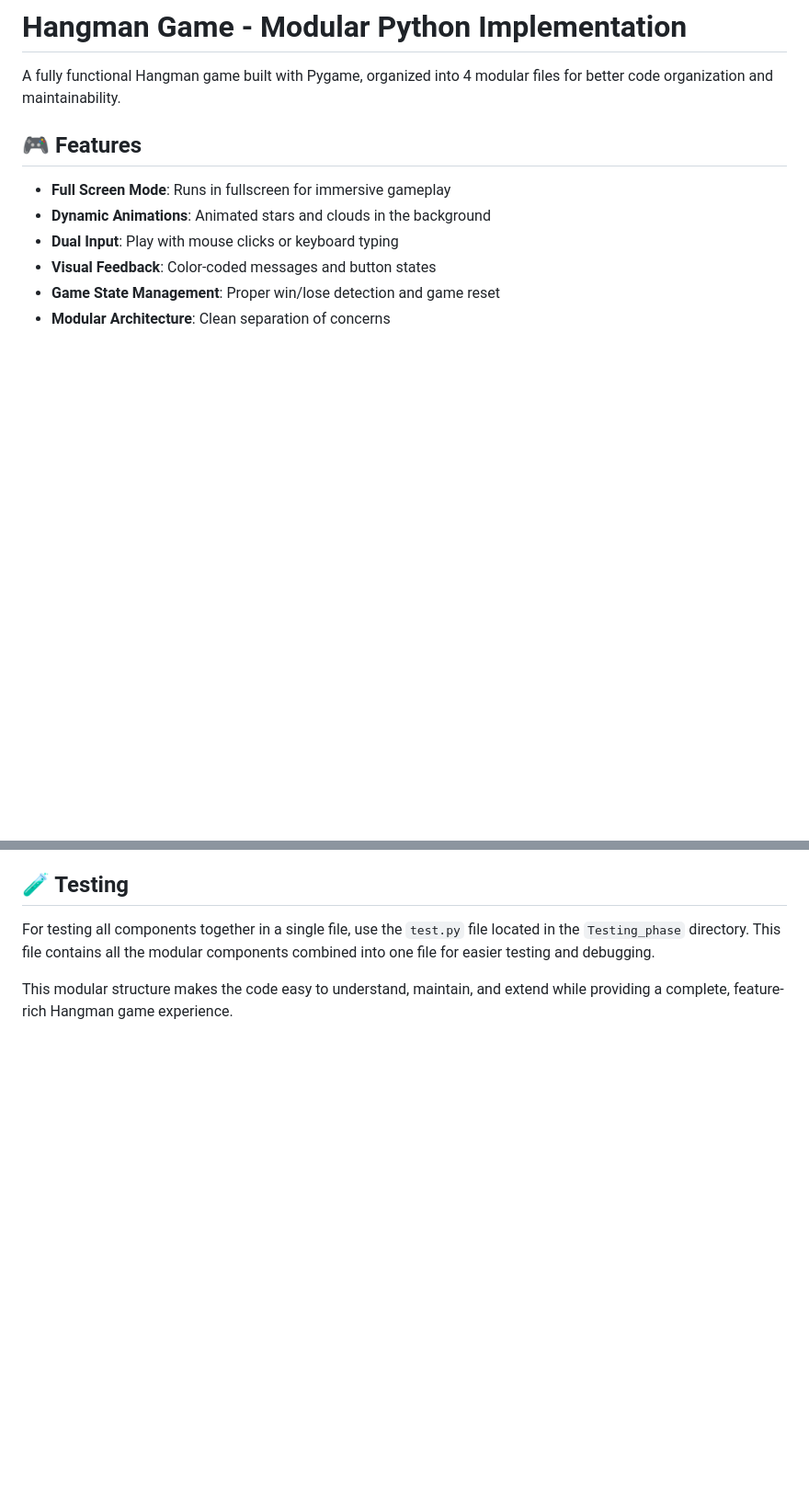
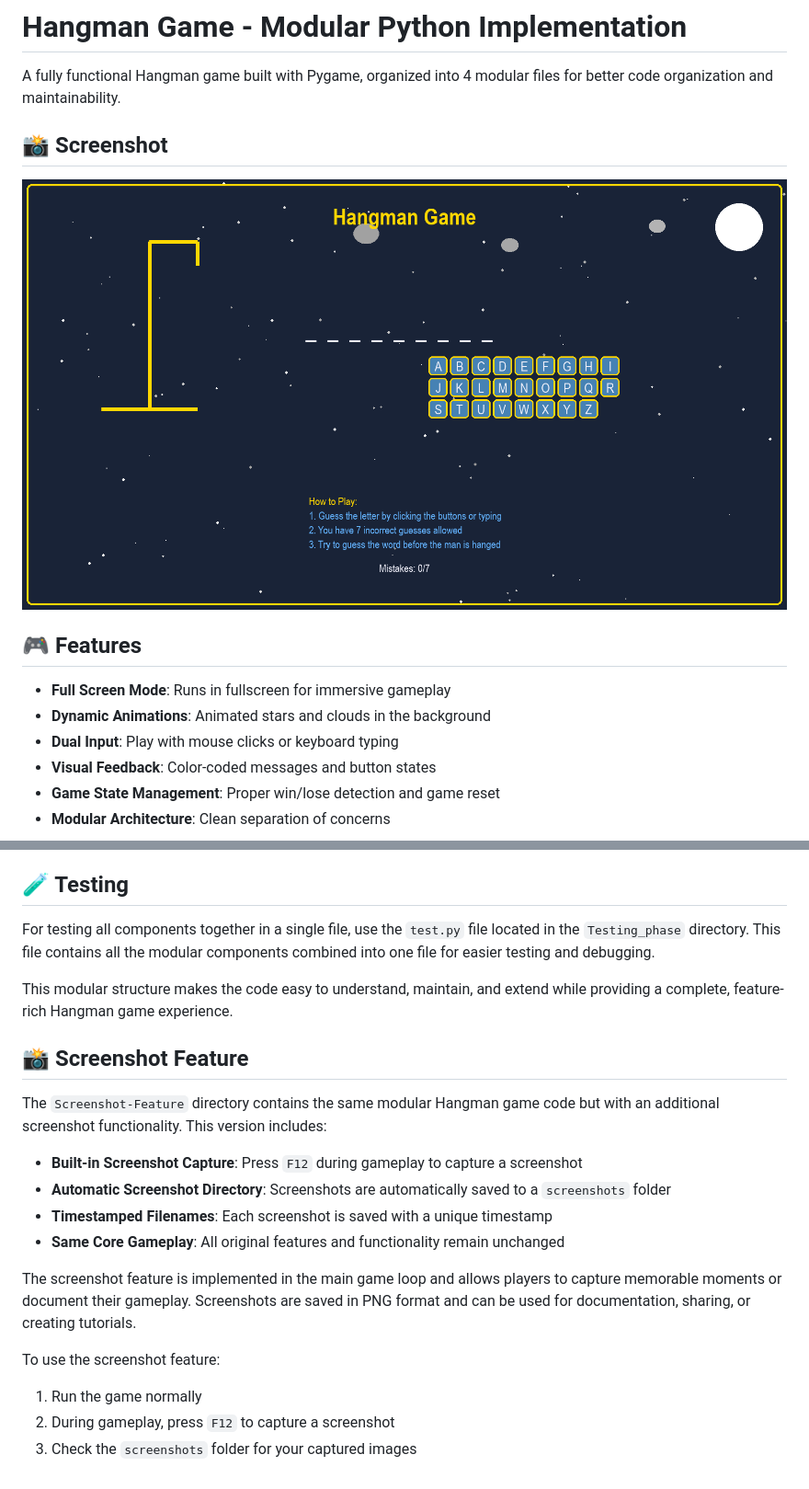
Before and after one commit to SadikshyaBashyal/Hangman-Game, a Markdown page: README.md, 2 parts joined by grey strips. Shown at 92% size. Rendered like a GitHub page; blank space fills up the shorter version.

Commit message:
Completed

```diff
--- a/README.md
+++ b/README.md
@@ -1,6 +1,10 @@
 # Hangman Game - Modular Python Implementation
 
 A fully functional Hangman game built with Pygame, organized into 4 modular files for better code organization and maintainability.
+
+## 📸 Screenshot
+
+![Hangman Game Screenshot](Screenshot-Feature/screenshots/hangman_game_screenshot_20250618_110145.png)
 
 ## 🎮 Features
 
@@ -122,3 +126,19 @@ Edit the `BackgroundRenderer.draw_decorations()` method in `ui_components.py`.
 For testing all components together in a single file, use the `test.py` file located in the `Testing_phase` directory. This file contains all the modular components combined into one file for easier testing and debugging.
 
 This modular structure makes the code easy to understand, maintain, and extend while providing a complete, feature-rich Hangman game experience.
+
+## 📸 Screenshot Feature
+
+The `Screenshot-Feature` directory contains the same modular Hangman game code but with an additional screenshot functionality. This version includes:
+
+- **Built-in Screenshot Capture**: Press `F12` during gameplay to capture a screenshot
+- **Automatic Screenshot Directory**: Screenshots are automatically saved to a `screenshots` folder
+- **Timestamped Filenames**: Each screenshot is saved with a unique timestamp
+- **Same Core Gameplay**: All original features and functionality remain unchanged
+
+The screenshot feature is implemented in the main game loop and allows players to capture memorable moments or document their gameplay. Screenshots are saved in PNG format and can be used for documentation, sharing, or creating tutorials.
+
+To use the screenshot feature:
+1. Run the game normally
+2. During gameplay, press `F12` to capture a screenshot
+3. Check the `screenshots` folder for your captured images
```
